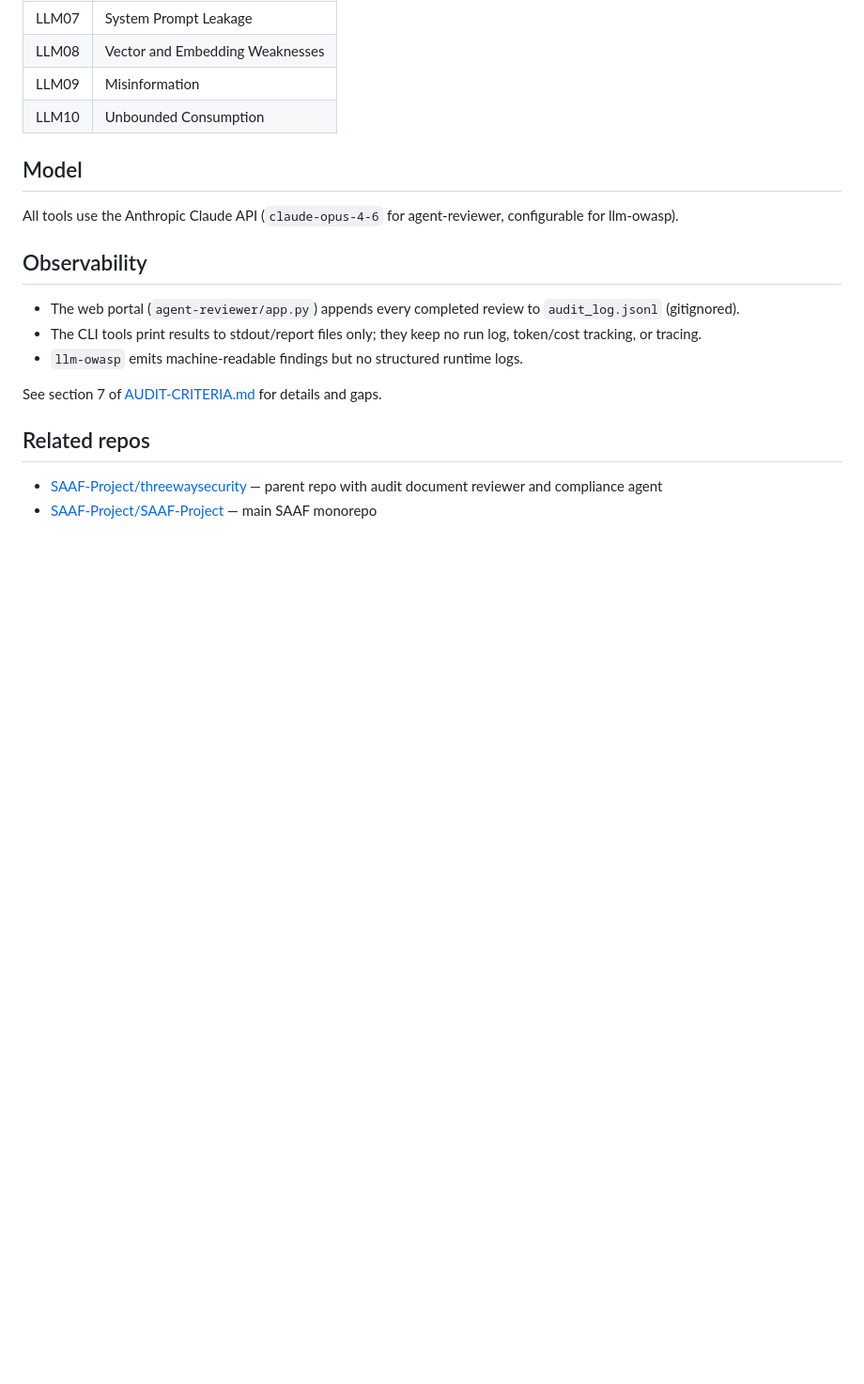
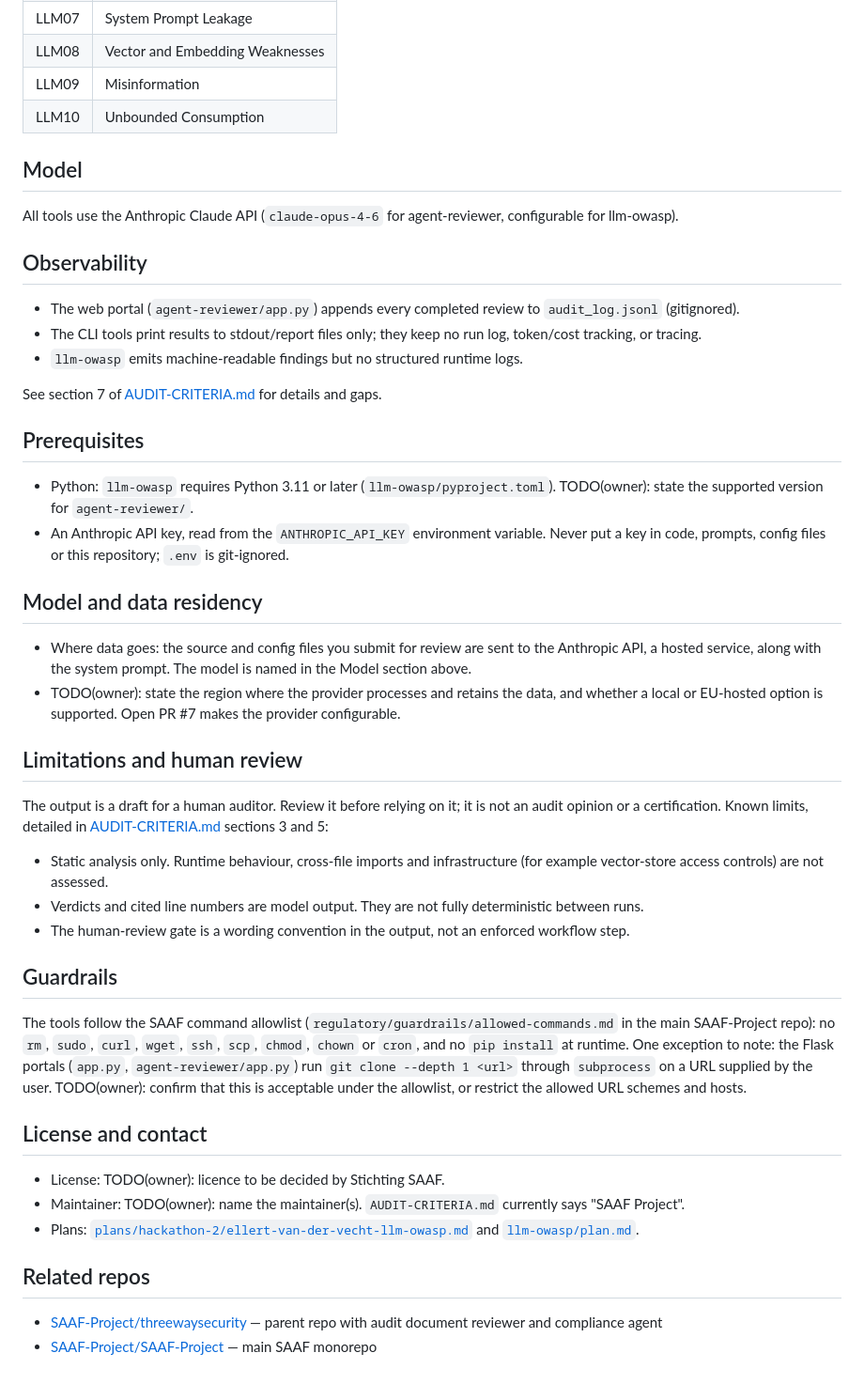
Before and after one commit to SAAF-Project/OWASP-top-10-LLM-assessment, a Markdown page: README.md, the part around the change. Shown at 94% size. Drawn GitHub-style; blank space fills up the shorter version.

Commit message:
Add missing SAAF standard README sections
Adds Prerequisites, Model and data residency, Limitations and human review, Guardrails, and License and contact sections to the README (SAAF standards S02, S05, S06, S07, S08, 2026-11 standards audit). Unknown facts are marked TODO(owner). No code changes.

Co-Authored-By: Claude Opus 5.5 <noreply@anthropic.com>
Claude-Session: https://claude.ai/code/session_01J7GjCorce8hTTXt87Y58w8

```diff
--- a/README.md
+++ b/README.md
@@ -112,6 +112,34 @@ All tools use the Anthropic Claude API (`claude-opus-4-6` for agent-reviewer, co
 
 See section 7 of [AUDIT-CRITERIA.md](AUDIT-CRITERIA.md) for details and gaps.
 
+## Prerequisites
+
+- Python: `llm-owasp` requires Python 3.11 or later (`llm-owasp/pyproject.toml`). TODO(owner): state the supported version for `agent-reviewer/`.
+- An Anthropic API key, read from the `ANTHROPIC_API_KEY` environment variable. Never put a key in code, prompts, config files or this repository; `.env` is git-ignored.
+
+## Model and data residency
+
+- Where data goes: the source and config files you submit for review are sent to the Anthropic API, a hosted service, along with the system prompt. The model is named in the Model section above.
+- TODO(owner): state the region where the provider processes and retains the data, and whether a local or EU-hosted option is supported. Open PR #7 makes the provider configurable.
+
+## Limitations and human review
+
+The output is a draft for a human auditor. Review it before relying on it; it is not an audit opinion or a certification. Known limits, detailed in [AUDIT-CRITERIA.md](AUDIT-CRITERIA.md) sections 3 and 5:
+
+- Static analysis only. Runtime behaviour, cross-file imports and infrastructure (for example vector-store access controls) are not assessed.
+- Verdicts and cited line numbers are model output. They are not fully deterministic between runs.
+- The human-review gate is a wording convention in the output, not an enforced workflow step.
+
+## Guardrails
+
+The tools follow the SAAF command allowlist (`regulatory/guardrails/allowed-commands.md` in the main SAAF-Project repo): no `rm`, `sudo`, `curl`, `wget`, `ssh`, `scp`, `chmod`, `chown` or `cron`, and no `pip install` at runtime. One exception to note: the Flask portals (`app.py`, `agent-reviewer/app.py`) run `git clone --depth 1 <url>` through `subprocess` on a URL supplied by the user. TODO(owner): confirm that this is acceptable under the allowlist, or restrict the allowed URL schemes and hosts.
+
+## License and contact
+
+- License: TODO(owner): licence to be decided by Stichting SAAF.
+- Maintainer: TODO(owner): name the maintainer(s). `AUDIT-CRITERIA.md` currently says "SAAF Project".
+- Plans: [`plans/hackathon-2/ellert-van-der-vecht-llm-owasp.md`](plans/hackathon-2/ellert-van-der-vecht-llm-owasp.md) and [`llm-owasp/plan.md`](llm-owasp/plan.md).
+
 ## Related repos
 
 - [SAAF-Project/threewaysecurity](https://github.com/SAAF-Project/threewaysecurity) — parent repo with audit document reviewer and compliance agent
```
